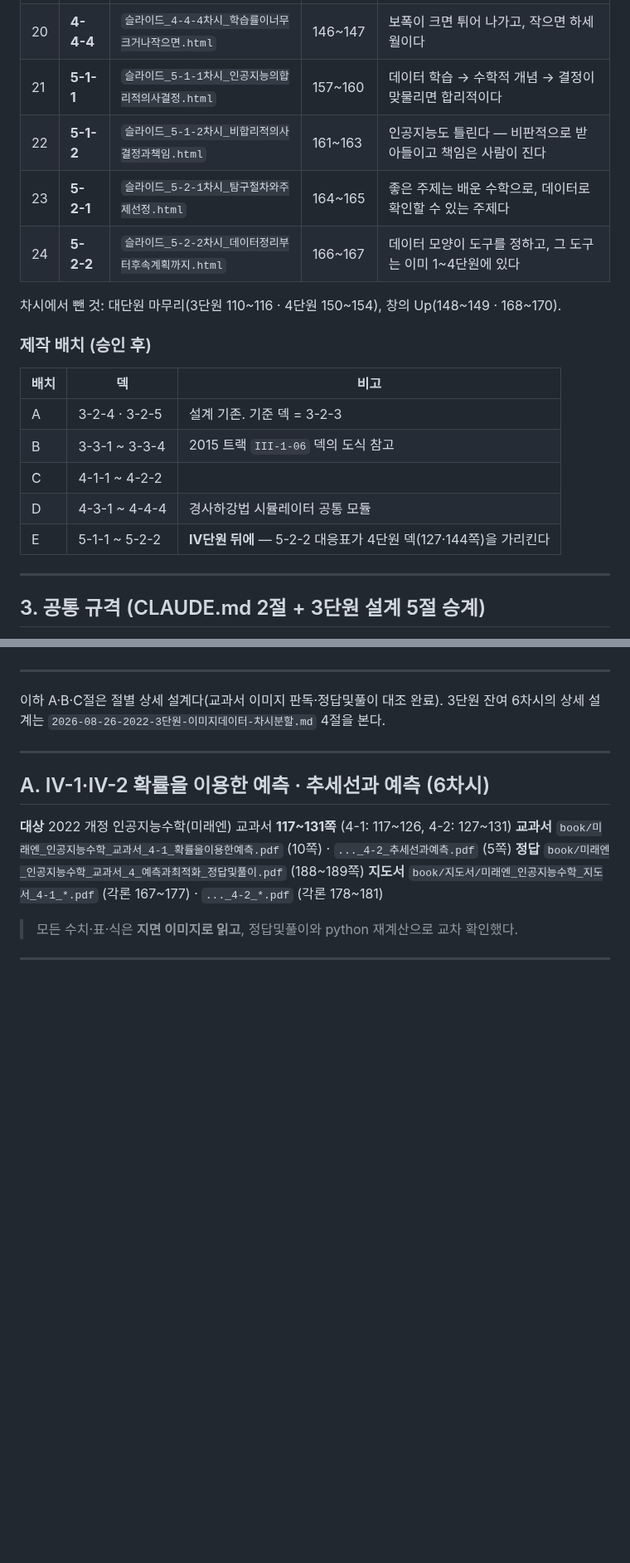
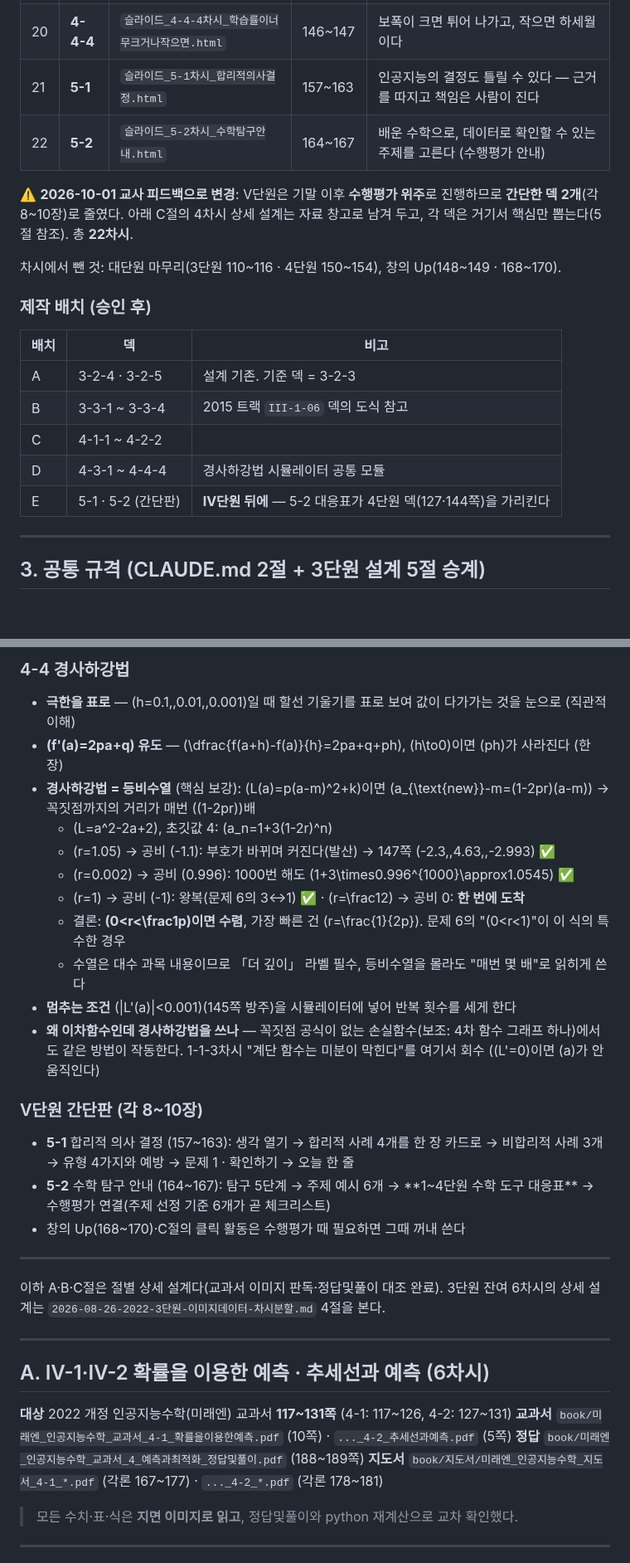
Before and after one commit to juvilan/lesson-maker, a Markdown page: docs/plans/2026-10-01-2022-중간고사이후-4·5단원-차시분할.md, 2 parts joined by grey strips. Shown at 83% size. Rendered like a GitHub page; blank space fills up the shorter version.

```diff
--- a/docs/plans/2026-10-01-2022-중간고사이후-4·5단원-차시분할.md
+++ b/docs/plans/2026-10-01-2022-중간고사이후-4·5단원-차시분할.md
@@ -58,10 +58,11 @@
 | 18 | **4-4-2** | `슬라이드_4-4-2차시_미분계수의부호와방향.html` | 142~143 | 미분계수의 부호와 반대로 움직이면 함숫값이 작아진다 |
 | 19 | **4-4-3** | `슬라이드_4-4-3차시_경사하강법과학습률.html` | 144~146 | 미분계수에 학습률을 곱한 만큼 거꾸로 걸어 내려간다 |
 | 20 | **4-4-4** | `슬라이드_4-4-4차시_학습률이너무크거나작으면.html` | 146~147 | 보폭이 크면 튀어 나가고, 작으면 하세월이다 |
-| 21 | **5-1-1** | `슬라이드_5-1-1차시_인공지능의합리적의사결정.html` | 157~160 | 데이터 학습 → 수학적 개념 → 결정이 맞물리면 합리적이다 |
-| 22 | **5-1-2** | `슬라이드_5-1-2차시_비합리적의사결정과책임.html` | 161~163 | 인공지능도 틀린다 — 비판적으로 받아들이고 책임은 사람이 진다 |
-| 23 | **5-2-1** | `슬라이드_5-2-1차시_탐구절차와주제선정.html` | 164~165 | 좋은 주제는 배운 수학으로, 데이터로 확인할 수 있는 주제다 |
-| 24 | **5-2-2** | `슬라이드_5-2-2차시_데이터정리부터후속계획까지.html` | 166~167 | 데이터 모양이 도구를 정하고, 그 도구는 이미 1~4단원에 있다 |
+| 21 | **5-1** | `슬라이드_5-1차시_합리적의사결정.html` | 157~163 | 인공지능의 결정도 틀릴 수 있다 — 근거를 따지고 책임은 사람이 진다 |
+| 22 | **5-2** | `슬라이드_5-2차시_수학탐구안내.html` | 164~167 | 배운 수학으로, 데이터로 확인할 수 있는 주제를 고른다 (수행평가 안내) |
+
+⚠️ **2026-10-01 교사 피드백으로 변경**: Ⅴ단원은 기말 이후 **수행평가 위주**로 진행하므로 **간단한 덱 2개**(각 8~10장)로 줄였다.
+아래 C절의 4차시 상세 설계는 자료 창고로 남겨 두고, 각 덱은 거기서 핵심만 뽑는다(5절 참조). 총 **22차시**.
 
 차시에서 뺀 것: 대단원 마무리(3단원 110~116 · 4단원 150~154), 창의 Up(148~149 · 168~170).
 
@@ -73,7 +74,7 @@
 | B | 3-3-1 ~ 3-3-4 | 2015 트랙 `III-1-06` 덱의 도식 참고 |
 | C | 4-1-1 ~ 4-2-2 | |
 | D | 4-3-1 ~ 4-4-4 | 경사하강법 시뮬레이터 공통 모듈 |
-| E | 5-1-1 ~ 5-2-2 | **Ⅳ단원 뒤에** — 5-2-2 대응표가 4단원 덱(127·144쪽)을 가리킨다 |
+| E | 5-1 · 5-2 (간단판) | **Ⅳ단원 뒤에** — 5-2 대응표가 4단원 덱(127·144쪽)을 가리킨다 |
 
 ---
 
@@ -113,3 +159,24 @@
+### 4-4 경사하강법
+
+- **극한을 표로** — \(h=0.1,\,0.01,\,0.001\)일 때 할선 기울기를 표로 보여 값이 다가가는 것을 눈으로 (직관적 이해)
+- **\(f'(a)=2pa+q\) 유도** — \(\dfrac{f(a+h)-f(a)}{h}=2pa+q+ph\), \(h\to0\)이면 \(ph\)가 사라진다 (한 장)
+- **경사하강법 = 등비수열** (핵심 보강): \(L(a)=p(a-m)^2+k\)이면
+  \(a_{\text{new}}-m=(1-2pr)(a-m)\) → 꼭짓점까지의 거리가 매번 \((1-2pr)\)배
+  - \(L=a^2-2a+2\), 초깃값 4: \(a_n=1+3(1-2r)^n\)
+  - \(r=1.05\) → 공비 \(-1.1\): 부호가 바뀌며 커진다(발산) → 147쪽 \(-2.3,\,4.63,\,-2.993\) ✅
+  - \(r=0.002\) → 공비 \(0.996\): 1000번 해도 \(1+3\times0.996^{1000}\approx1.0545\) ✅
+  - \(r=1\) → 공비 \(-1\): 왕복(문제 6의 3↔1) ✅ · \(r=\frac12\) → 공비 0: **한 번에 도착**
+  - 결론: **\(0&lt;r&lt;\frac1p\)이면 수렴**, 가장 빠른 건 \(r=\frac{1}{2p}\). 문제 6의 "\(0&lt;r&lt;1\)"이 이 식의 특수한 경우
+  - 수열은 대수 과목 내용이므로 「더 깊이」 라벨 필수, 등비수열을 몰라도 "매번 몇 배"로 읽히게 쓴다
+- **멈추는 조건** \(|L'(a)|&lt;0.001\)(145쪽 방주)을 시뮬레이터에 넣어 반복 횟수를 세게 한다
+- **왜 이차함수인데 경사하강법을 쓰나** — 꼭짓점 공식이 없는 손실함수(보조: 4차 함수 그래프 하나)에서도 같은 방법이 작동한다.
+  1-1-3차시 "계단 함수는 미분이 막힌다"를 여기서 회수 (\(L'=0\)이면 \(a\)가 안 움직인다)
+
+### Ⅴ단원 간단판 (각 8~10장)
+
+- **5-1** 합리적 의사 결정 (157~163): 생각 열기 → 합리적 사례 4개를 한 장 카드로 → 비합리적 사례 3개 → 유형 4가지와 예방 → 문제 1 · 확인하기 → 오늘 한 줄
+- **5-2** 수학 탐구 안내 (164~167): 탐구 5단계 → 주제 예시 6개 → **1~4단원 수학 도구 대응표** → 수행평가 연결(주제 선정 기준 6개가 곧 체크리스트)
+- 창의 Up(168~170)·C절의 클릭 활동은 수행평가 때 필요하면 그때 꺼내 쓴다
 
 ---
 
```
Also changed, not shown: other parts of docs/plans/2026-10-01-2022-중간고사이후-4·5단원-차시분할.md (+45 -0 lines).
